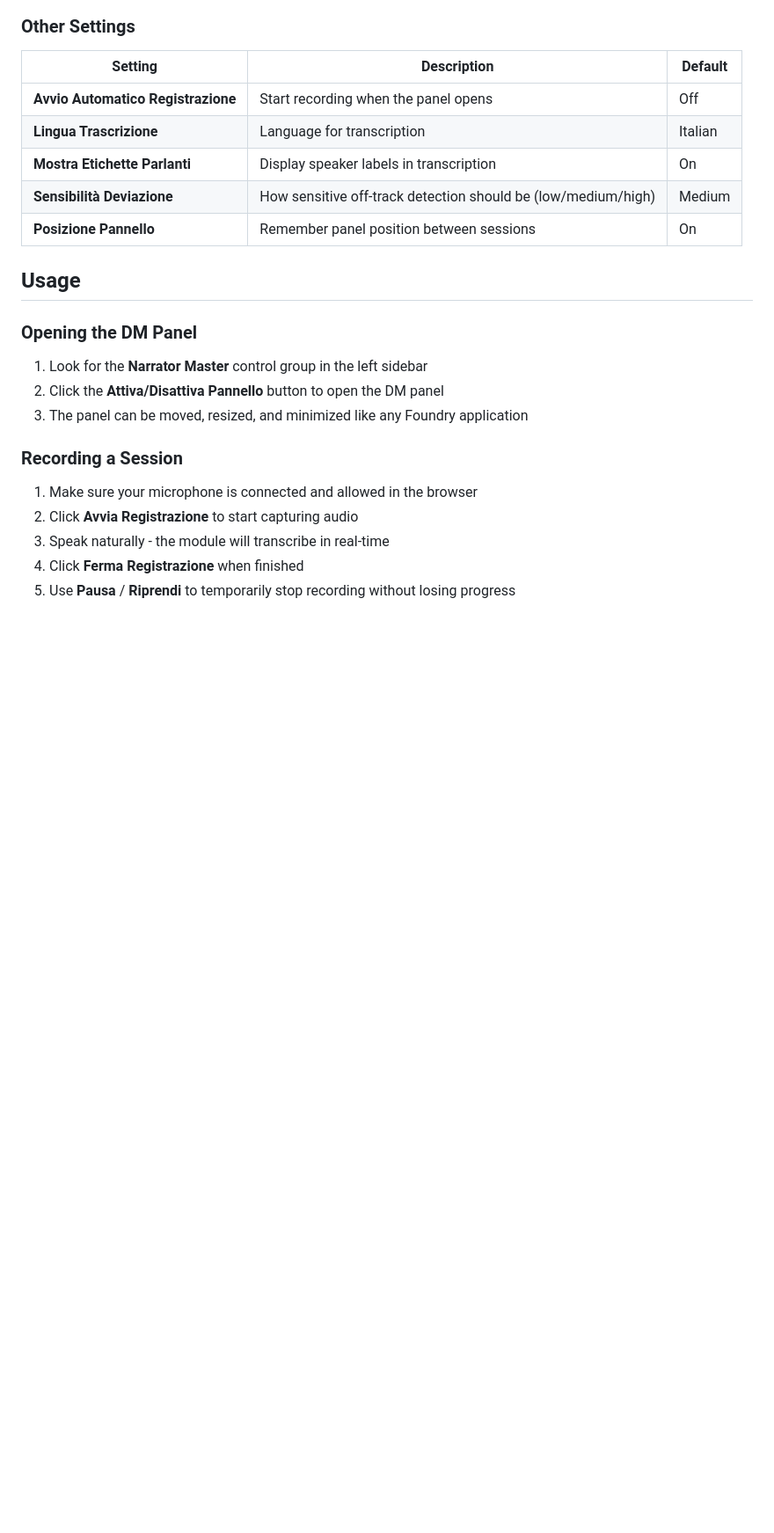
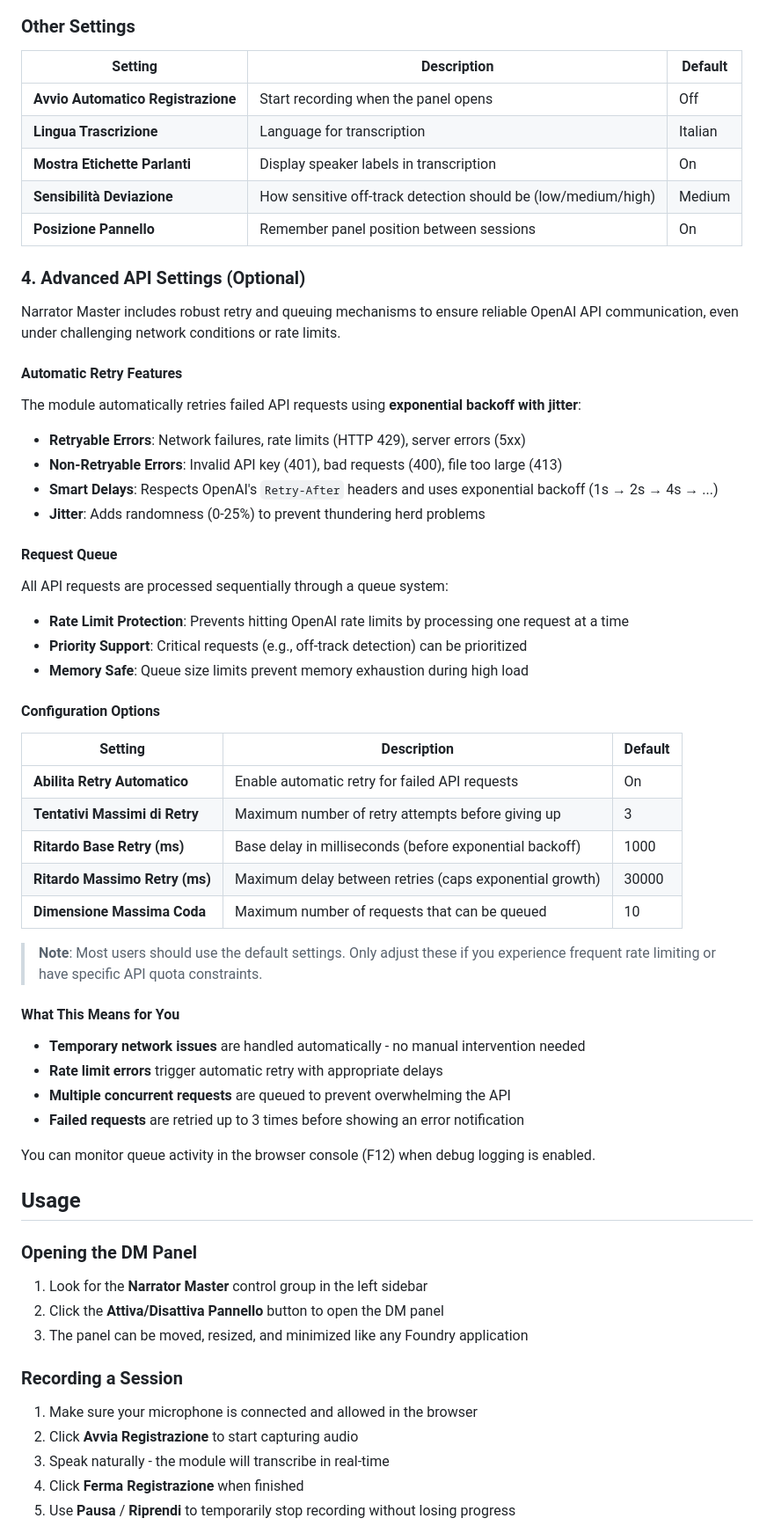
Before and after one commit to Aiacos/narrator_master, a Markdown page: README.md, the part around one of its changes. Shown at 88% size. GitHub-like rendering; blank space fills up the shorter version.

Commit message:
auto-claude: subtask-8-2 - Update README.md with user-facing retry/queue feat

```diff
--- a/README.md
+++ b/README.md
@@ -105,6 +106,48 @@ mklink /D "%localappdata%\FoundryVTT\Data\modules\narrator-master" "C:\path\to\n
 | **Mostra Etichette Parlanti** | Display speaker labels in transcription | On |
 | **Sensibilità Deviazione** | How sensitive off-track detection should be (low/medium/high) | Medium |
 | **Posizione Pannello** | Remember panel position between sessions | On |
+
+### 4. Advanced API Settings (Optional)
+
+Narrator Master includes robust retry and queuing mechanisms to ensure reliable OpenAI API communication, even under challenging network conditions or rate limits.
+
+#### Automatic Retry Features
+
+The module automatically retries failed API requests using **exponential backoff with jitter**:
+
+- **Retryable Errors**: Network failures, rate limits (HTTP 429), server errors (5xx)
+- **Non-Retryable Errors**: Invalid API key (401), bad requests (400), file too large (413)
+- **Smart Delays**: Respects OpenAI's `Retry-After` headers and uses exponential backoff (1s → 2s → 4s → ...)
+- **Jitter**: Adds randomness (0-25%) to prevent thundering herd problems
+
+#### Request Queue
+
+All API requests are processed sequentially through a queue system:
+
+- **Rate Limit Protection**: Prevents hitting OpenAI rate limits by processing one request at a time
+- **Priority Support**: Critical requests (e.g., off-track detection) can be prioritized
+- **Memory Safe**: Queue size limits prevent memory exhaustion during high load
+
+#### Configuration Options
+
+| Setting | Description | Default |
+|---------|-------------|---------|
+| **Abilita Retry Automatico** | Enable automatic retry for failed API requests | On |
+| **Tentativi Massimi di Retry** | Maximum number of retry attempts before giving up | 3 |
+| **Ritardo Base Retry (ms)** | Base delay in milliseconds (before exponential backoff) | 1000 |
+| **Ritardo Massimo Retry (ms)** | Maximum delay between retries (caps exponential growth) | 30000 |
+| **Dimensione Massima Coda** | Maximum number of requests that can be queued | 10 |
+
+> **Note**: Most users should use the default settings. Only adjust these if you experience frequent rate limiting or have specific API quota constraints.
+
+#### What This Means for You
+
+- **Temporary network issues** are handled automatically - no manual intervention needed
+- **Rate limit errors** trigger automatic retry with appropriate delays
+- **Multiple concurrent requests** are queued to prevent overwhelming the API
+- **Failed requests** are retried up to 3 times before showing an error notification
+
+You can monitor queue activity in the browser console (F12) when debug logging is enabled.
 
 ## Usage
 
```
Also changed, not shown: other parts of README.md (+2 -1 lines).
